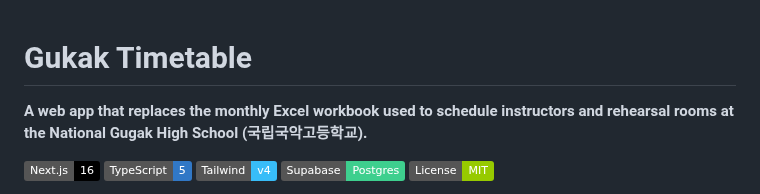
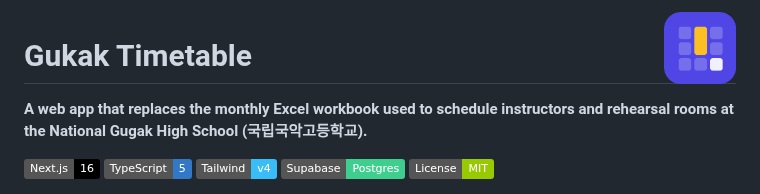
Before and after one commit to nemodleo/gukak-timetable, a Markdown page: README.md, the part around the change. Drawn GitHub-style; pictures changed too: docs/icon.png (added); badges without logos.

```diff
--- a/README.md
+++ b/README.md
@@ -1,3 +1,5 @@
+<img src="docs/icon.png" alt="" width="72" align="right" />
+
 # Gukak Timetable
 
 **A web app that replaces the monthly Excel workbook used to schedule instructors and rehearsal rooms at the National Gugak High School (국립국악고등학교).**
```
Also changed, not shown: 4 other files.
